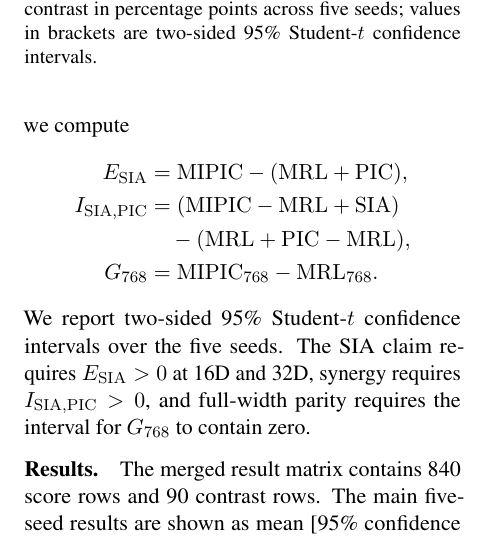
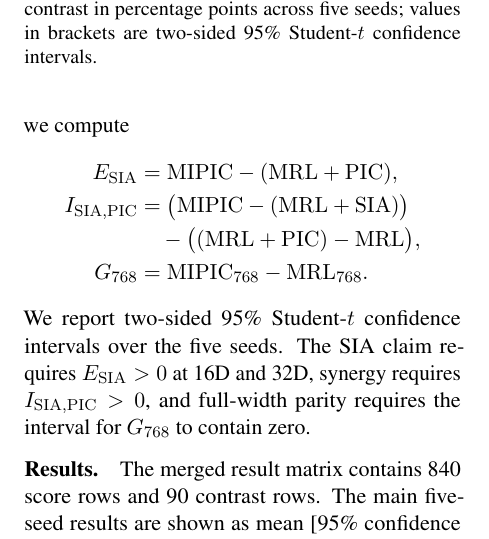
Before and after one commit to jadhav-anvesh/assignment-3-mipic, a LaTeX paper (report/main.tex, which reads report/sections/h4_sia_pic.tex): part of one column of page 5 of 7, cut so that both start at the same text. Compiled offline with pdfLaTeX.

Commit message:
modified formula for I_(SIA,PIC)

```diff
--- a/report/sections/h4_sia_pic.tex
+++ b/report/sections/h4_sia_pic.tex
@@ -80,8 +80,8 @@ For each seed, dataset, width, and KL setting, we compute
 \[
 \begin{aligned}
 E_{\mathrm{SIA}}&=\mathrm{MIPIC}-(\mathrm{MRL+PIC}),\\
-I_{\mathrm{SIA,PIC}}&=(\mathrm{MIPIC}-\mathrm{MRL+SIA})\\
- &\quad-(\mathrm{MRL+PIC}-\mathrm{MRL}),\\
+I_{\mathrm{SIA,PIC}}&=\bigl(\mathrm{MIPIC}-(\mathrm{MRL+SIA})\bigr)\\
+ &\quad-\bigl((\mathrm{MRL+PIC})-\mathrm{MRL}\bigr),\\
 G_{768}&=\mathrm{MIPIC}_{768}-\mathrm{MRL}_{768}.
 \end{aligned}
 \]
```
